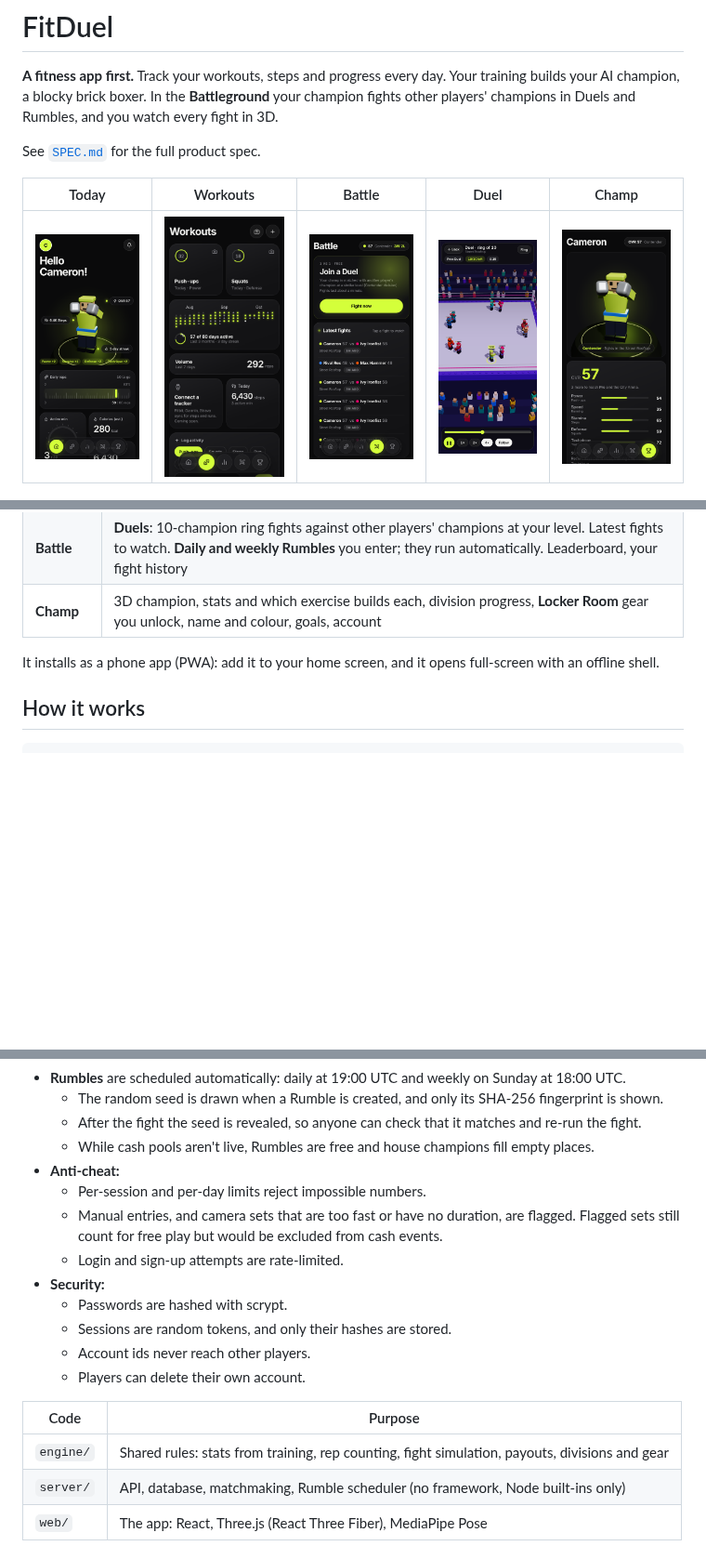
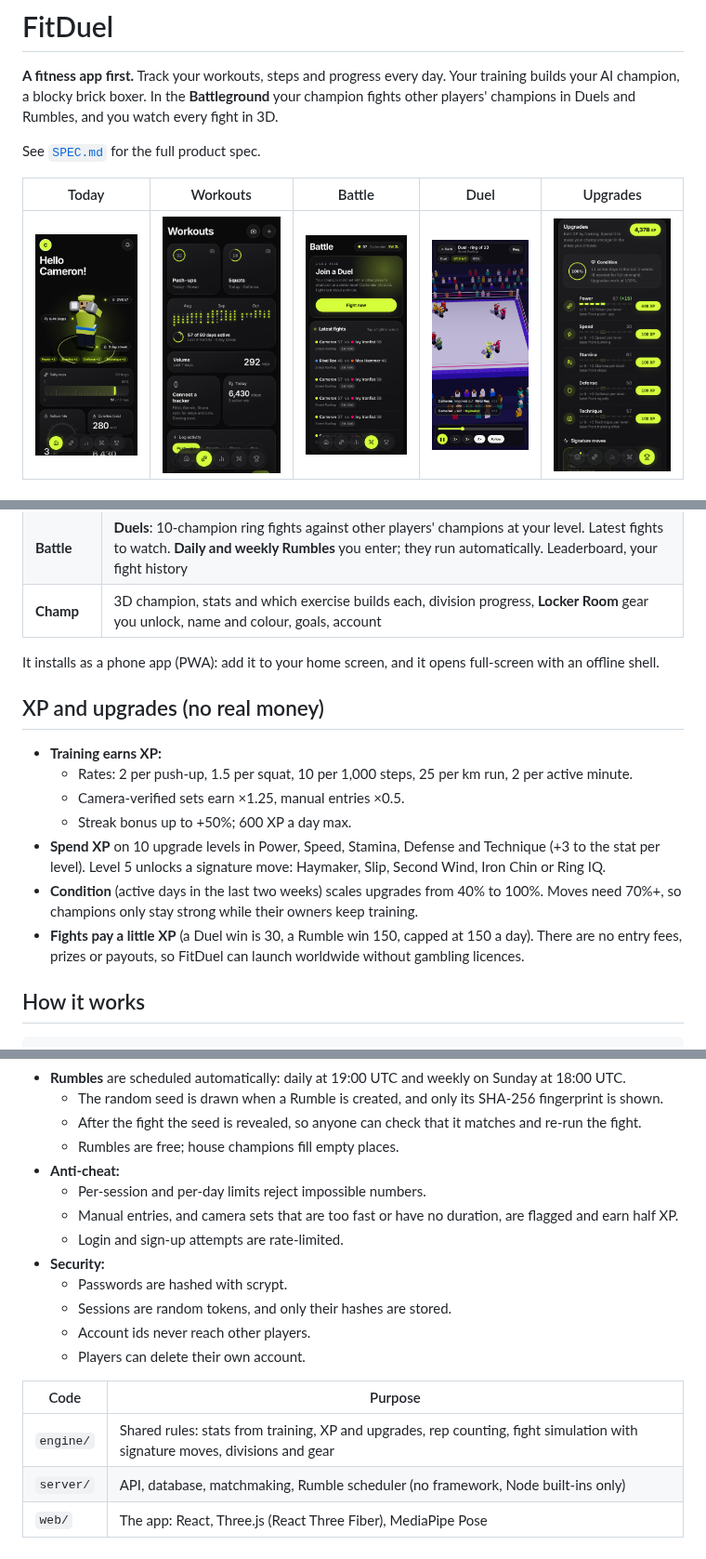
Before and after one commit to kazzysax/Fitduel-, a Markdown page: README.md, 3 parts joined by grey strips. Shown at 93% size. Drawn GitHub-style; pictures changed too: docs/screenshots/phone-duel.png, docs/screenshots/phone-upgrades.png (added); blank space fills up the shorter version.

````diff
--- a/README.md
+++ b/README.md
@@ -4,9 +4,9 @@
 
 See [`SPEC.md`](SPEC.md) for the full product spec.
 
-| Today | Workouts | Battle | Duel | Champ |
+| Today | Workouts | Battle | Duel | Upgrades |
 |---|---|---|---|---|
-| ![Today](docs/screenshots/phone-today.png) | ![Workouts](docs/screenshots/phone-train.png) | ![Battle](docs/screenshots/phone-battleground.png) | ![Duel](docs/screenshots/phone-duel.png) | ![Champ](docs/screenshots/phone-champ.png) |
+| ![Today](docs/screenshots/phone-today.png) | ![Workouts](docs/screenshots/phone-train.png) | ![Battle](docs/screenshots/phone-battleground.png) | ![Duel](docs/screenshots/phone-duel.png) | ![Upgrades](docs/screenshots/phone-upgrades.png) |
 
 ![Desktop](docs/screenshots/desktop-today.png)
 
@@ -24,6 +24,16 @@ See [`SPEC.md`](SPEC.md) for the full product spec.
 
 It installs as a phone app (PWA): add it to your home screen, and it opens full-screen with an offline shell.
 
+## XP and upgrades (no real money)
+
+- **Training earns XP:**
+  - Rates: 2 per push-up, 1.5 per squat, 10 per 1,000 steps, 25 per km run, 2 per active minute.
+  - Camera-verified sets earn ×1.25, manual entries ×0.5.
+  - Streak bonus up to +50%; 600 XP a day max.
+- **Spend XP** on 10 upgrade levels in Power, Speed, Stamina, Defense and Technique (+3 to the stat per level). Level 5 unlocks a signature move: Haymaker, Slip, Second Wind, Iron Chin or Ring IQ.
+- **Condition** (active days in the last two weeks) scales upgrades from 40% to 100%. Moves need 70%+, so champions only stay strong while their owners keep training.
+- **Fights pay a little XP** (a Duel win is 30, a Rumble win 150, capped at 150 a day). There are no entry fees, prizes or payouts, so FitDuel can launch worldwide without gambling licences.
+
 ## How it works
 
 ```
@@ -40,10 +50,10 @@ It installs as a phone app (PWA): add it to your home screen, and it opens full-
 - **Rumbles** are scheduled automatically: daily at 19:00 UTC and weekly on Sunday at 18:00 UTC.
   - The random seed is drawn when a Rumble is created, and only its SHA-256 fingerprint is shown.
   - After the fight the seed is revealed, so anyone can check that it matches and re-run the fight.
-  - While cash pools aren't live, Rumbles are free and house champions fill empty places.
+  - Rumbles are free; house champions fill empty places.
 - **Anti-cheat:**
   - Per-session and per-day limits reject impossible numbers.
-  - Manual entries, and camera sets that are too fast or have no duration, are flagged. Flagged sets still count for free play but would be excluded from cash events.
+  - Manual entries, and camera sets that are too fast or have no duration, are flagged and earn half XP.
   - Login and sign-up attempts are rate-limited.
 - **Security:**
   - Passwords are hashed with scrypt.
@@ -53,7 +63,7 @@ It installs as a phone app (PWA): add it to your home screen, and it opens full-
 
 | Code | Purpose |
 |---|---|
-| `engine/` | Shared rules: stats from training, rep counting, fight simulation, payouts, divisions and gear |
+| `engine/` | Shared rules: stats from training, XP and upgrades, rep counting, fight simulation with signature moves, divisions and gear |
 | `server/` | API, database, matchmaking, Rumble scheduler (no framework, Node built-ins only) |
 | `web/` | The app: React, Three.js (React Three Fiber), MediaPipe Pose |
 
````
Also changed, not shown: other parts of README.md (+0 -1 lines), SPEC.md (+75 -48 lines), docs/screenshots/phone-duel-result.png, 12 other files.
